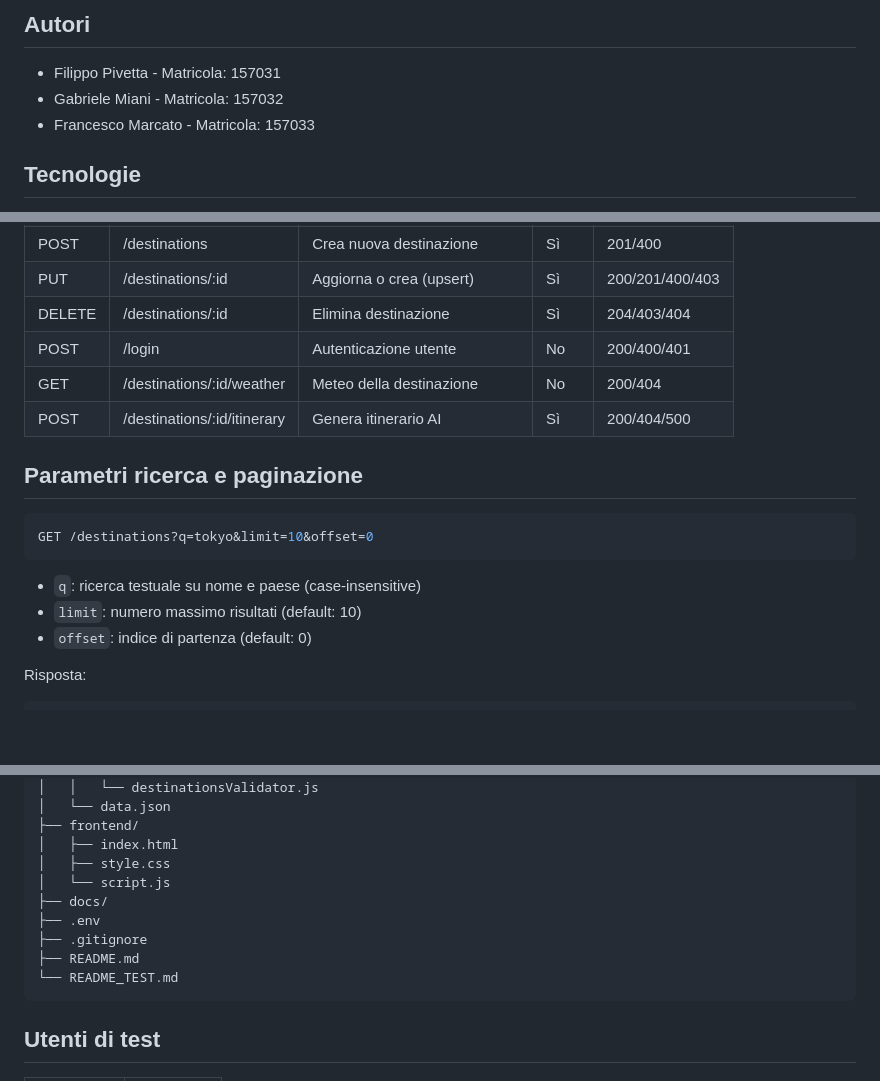
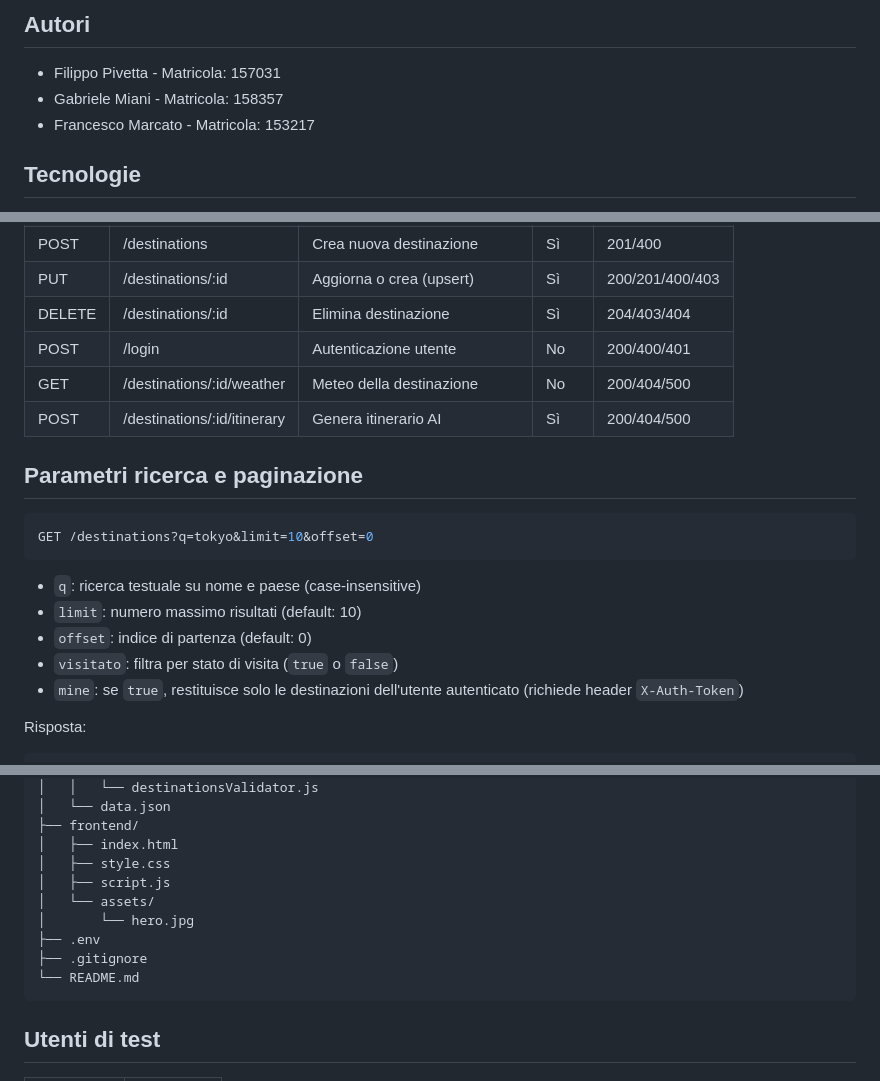
Before and after one commit to Schedulame/progetto-webapp-2026-pivetta-miani-marcato, a Markdown page: README.md, 3 parts joined by grey strips. GitHub-like rendering; blank space fills up the shorter version.

Commit message:
fix: update author matricola numbers and enhance weather endpoint response

````diff
--- a/README.md
+++ b/README.md
@@ -9,8 +9,8 @@ destinazioni di viaggio, con integrazione meteo e generazione itinerari AI.
 ## Autori
 
 - Filippo Pivetta - Matricola: 157031
-- Gabriele Miani - Matricola: 157032
-- Francesco Marcato - Matricola: 157033
+- Gabriele Miani - Matricola: 158357
+- Francesco Marcato - Matricola: 153217
 
 ## Tecnologie
 
@@ -52,7 +52,7 @@ L'app è disponibile su `http://localhost:3000`.
 | PUT    | /destinations/:id             | Aggiorna o crea (upsert)      | Sì   | 200/201/400/403     |
 | DELETE | /destinations/:id             | Elimina destinazione          | Sì   | 204/403/404         |
 | POST   | /login                        | Autenticazione utente         | No   | 200/400/401         |
-| GET    | /destinations/:id/weather     | Meteo della destinazione      | No   | 200/404             |
+| GET    | /destinations/:id/weather     | Meteo della destinazione      | No   | 200/404/500         |
 | POST   | /destinations/:id/itinerary   | Genera itinerario AI          | Sì   | 200/404/500         |
 
 ## Parametri ricerca e paginazione
@@ -64,6 +64,8 @@ GET /destinations?q=tokyo&limit=10&offset=0
 - `q`: ricerca testuale su nome e paese (case-insensitive)
 - `limit`: numero massimo risultati (default: 10)
 - `offset`: indice di partenza (default: 0)
+- `visitato`: filtra per stato di visita (`true` o `false`)
+- `mine`: se `true`, restituisce solo le destinazioni dell'utente autenticato (richiede header `X-Auth-Token`)
 
 Risposta:
 
@@ -162,12 +164,12 @@ progetto-webapp-2026-pivetta-miani-marcato/
 ├── frontend/
 │   ├── index.html
 │   ├── style.css
-│   └── script.js
-├── docs/
+│   ├── script.js
+│   └── assets/
+│       └── hero.jpg
 ├── .env
 ├── .gitignore
-├── README.md
-└── README_TEST.md
+└── README.md
 ```
 
 ## Utenti di test
````
